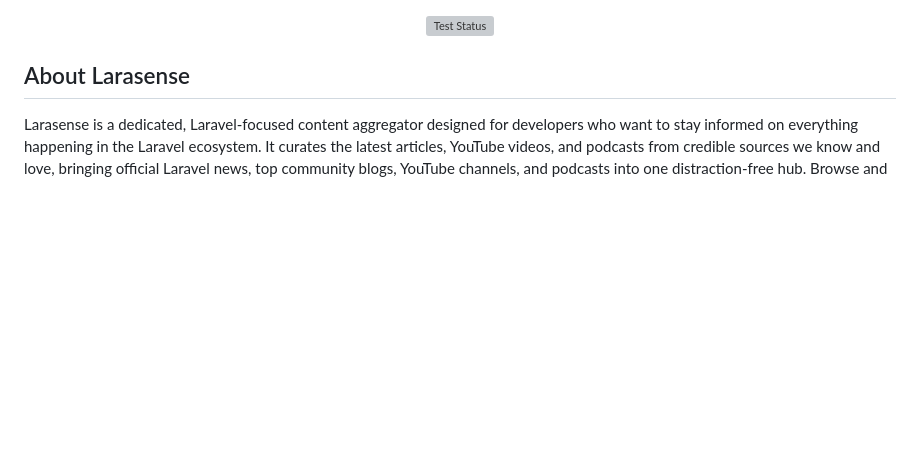
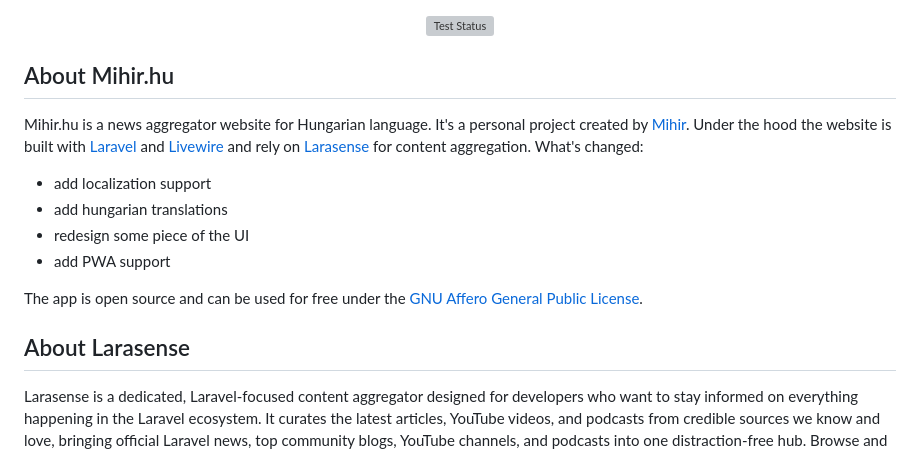
Before and after one commit to deviddev/mihir, a Markdown page: README.md, the part around one of its changes. Rendered like a GitHub page; blank space fills up the shorter version; grey boxes are pictures that could not be loaded.

```diff
--- a/README.md
+++ b/README.md
@@ -5,6 +6,18 @@
 <p align="center">
 <a href="https://github.com/nabilhassen/larasense/actions"><img src="https://github.com/nabilhassen/larasense/actions/workflows/test.yml/badge.svg" alt="Test Status"></a>
 </p>
+
+## About Mihir.hu
+
+Mihir.hu is a news aggregator website for Hungarian language. It's a personal project created by [Mihir](https://mihir.hu). Under the hood the website is built with [Laravel](https://laravel.com) and [Livewire](https://livewire.laravel.com) and rely on [Larasense](https://larasense.com) for content aggregation.
+What's changed:
+
+-   add localization support
+-   add hungarian translations
+-   redesign some piece of the UI
+-   add PWA support
+
+The app is open source and can be used for free under the [GNU Affero General Public License](LICENSE.md).
 
 ## About Larasense
 
```
Also changed, not shown: other parts of README.md (+1 -0 lines).
